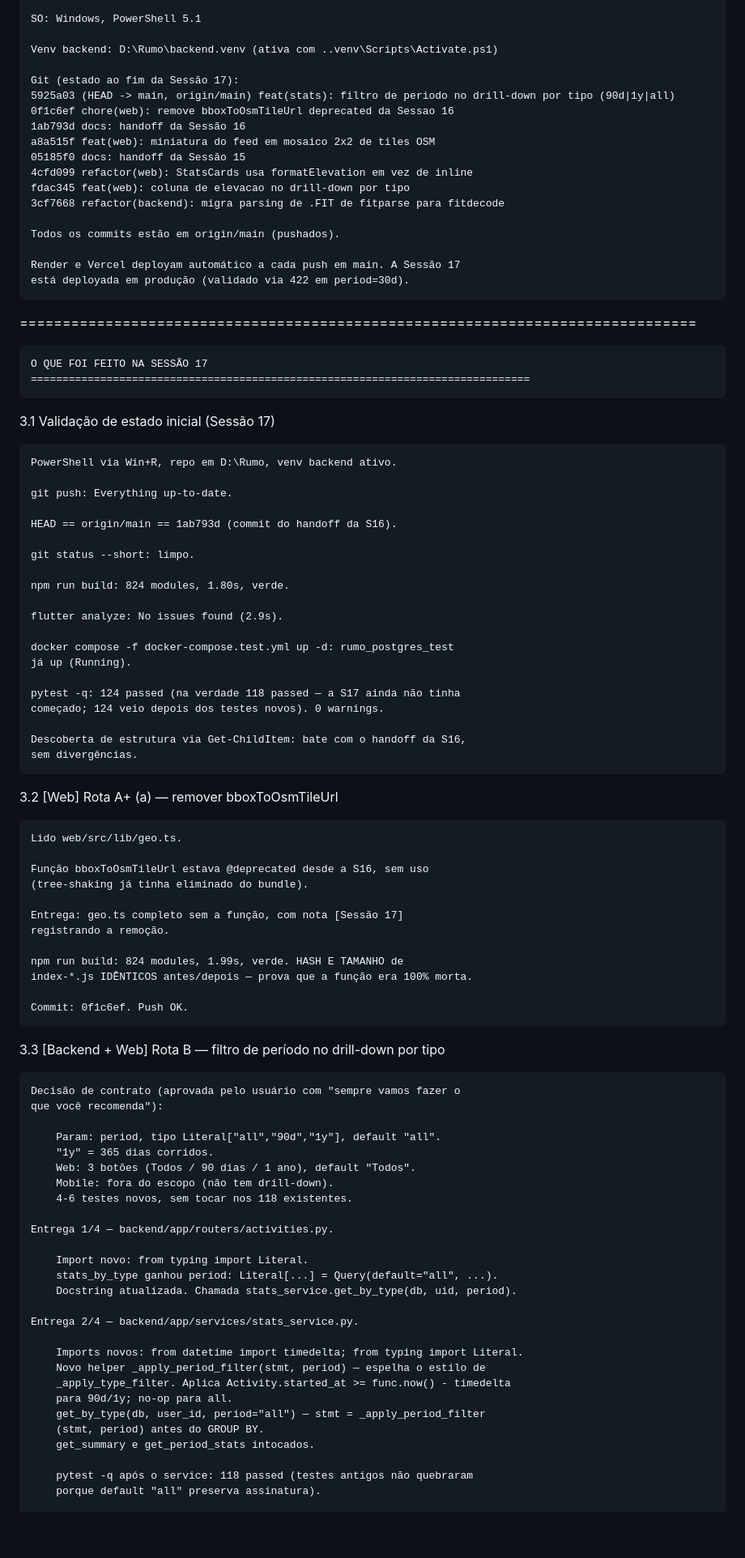
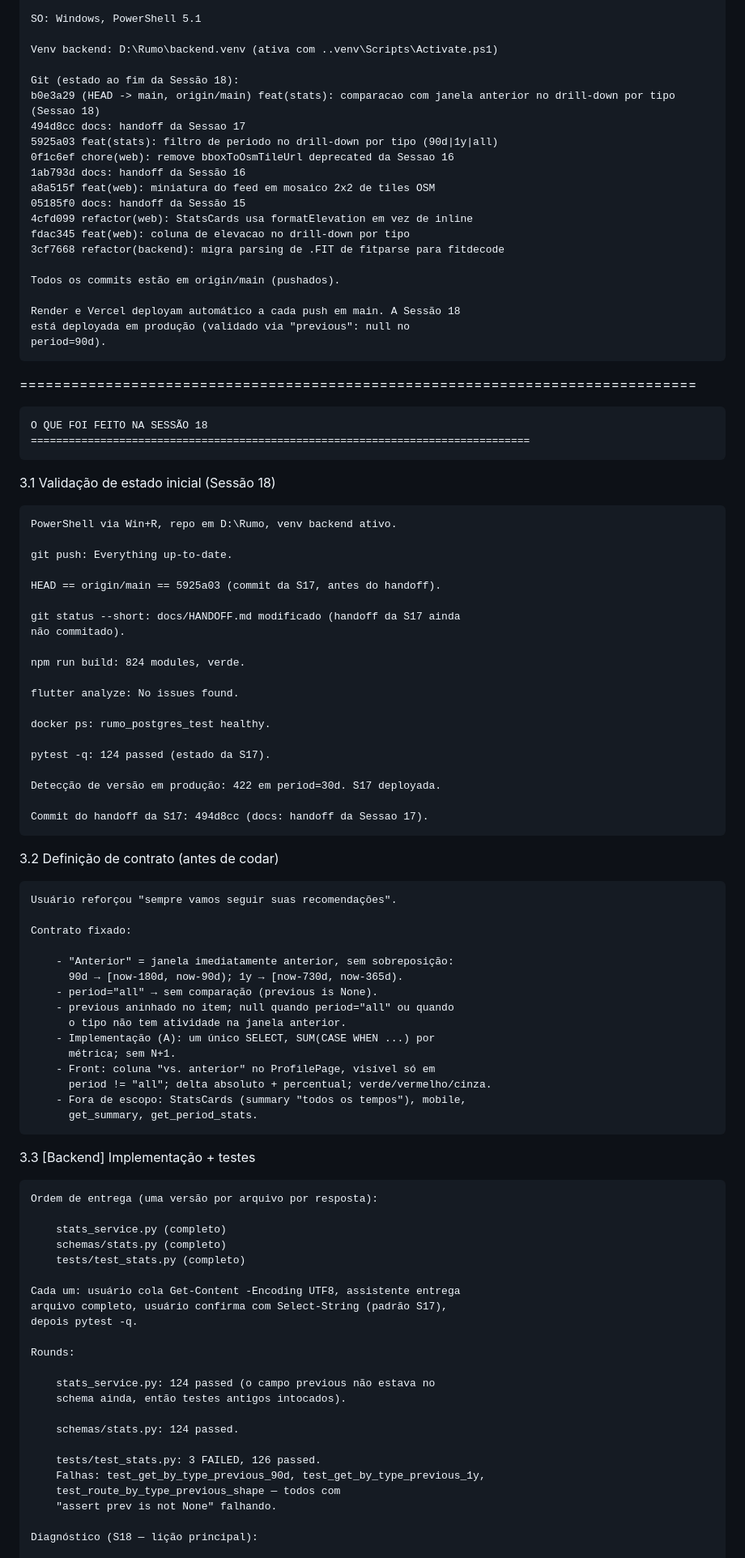
Before and after one commit to mmnc12/rumo, a Markdown page: docs/HANDOFF.md, the part around one of its changes. Shown at 81% size. Rendered like a GitHub page; blank space fills up the shorter version.

Commit message:
docs: handoff da Sessao 18

```diff
--- a/docs/HANDOFF.md
+++ b/docs/HANDOFF.md
@@ -399,8 +422,10 @@ ACORDOS DE TRABALHO (válidos em todas as sessões)
 
     Venv backend: D:\Rumo\backend.venv (ativa com ..venv\Scripts\Activate.ps1)
 
-    Git (estado ao fim da Sessão 17):
-    5925a03 (HEAD -> main, origin/main) feat(stats): filtro de periodo no drill-down por tipo (90d|1y|all)
+    Git (estado ao fim da Sessão 18):
+    b0e3a29 (HEAD -> main, origin/main) feat(stats): comparacao com janela anterior no drill-down por tipo (Sessao 18)
+    494d8cc docs: handoff da Sessao 17
+    5925a03 feat(stats): filtro de periodo no drill-down por tipo (90d|1y|all)
     0f1c6ef chore(web): remove bboxToOsmTileUrl deprecated da Sessao 16
     1ab793d docs: handoff da Sessão 16
     a8a515f feat(web): miniatura do feed em mosaico 2x2 de tiles OSM
@@ -411,79 +436,79 @@ ACORDOS DE TRABALHO (válidos em todas as sessões)
 
     Todos os commits estão em origin/main (pushados).
 
-    Render e Vercel deployam automático a cada push em main. A Sessão 17
-    está deployada em produção (validado via 422 em period=30d).
+    Render e Vercel deployam automático a cada push em main. A Sessão 18
+    está deployada em produção (validado via "previous": null no
+    period=90d).
 
 ===============================================================================
 
-    O QUE FOI FEITO NA SESSÃO 17
+    O QUE FOI FEITO NA SESSÃO 18
     ===============================================================================
 
-3.1 Validação de estado inicial (Sessão 17)
+3.1 Validação de estado inicial (Sessão 18)
 
     PowerShell via Win+R, repo em D:\Rumo, venv backend ativo.
 
     git push: Everything up-to-date.
 
-    HEAD == origin/main == 1ab793d (commit do handoff da S16).
+    HEAD == origin/main == 5925a03 (commit da S17, antes do handoff).
 
-    git status --short: limpo.
+    git status --short: docs/HANDOFF.md modificado (handoff da S17 ainda
+    não commitado).
 
-    npm run build: 824 modules, 1.80s, verde.
+    npm run build: 824 modules, verde.
 
-    flutter analyze: No issues found (2.9s).
+    flutter analyze: No issues found.
 
-    docker compose -f docker-compose.test.yml up -d: rumo_postgres_test
-    já up (Running).
+    docker ps: rumo_postgres_test healthy.
 
-    pytest -q: 124 passed (na verdade 118 passed — a S17 ainda não tinha
-    começado; 124 veio depois dos testes novos). 0 warnings.
+    pytest -q: 124 passed (estado da S17).
 
-    Descoberta de estrutura via Get-ChildItem: bate com o handoff da S16,
-    sem divergências.
+    Detecção de versão em produção: 422 em period=30d. S17 deployada.
 
-3.2 [Web] Rota A+ (a) — remover bboxToOsmTileUrl
+    Commit do handoff da S17: 494d8cc (docs: handoff da Sessao 17).
 
-    Lido web/src/lib/geo.ts.
+3.2 Definição de contrato (antes de codar)
 
-    Função bboxToOsmTileUrl estava @deprecated desde a S16, sem uso
-    (tree-shaking já tinha eliminado do bundle).
+    Usuário reforçou "sempre vamos seguir suas recomendações".
 
-    Entrega: geo.ts completo sem a função, com nota [Sessão 17]
-    registrando a remoção.
+    Contrato fixado:
 
-    npm run build: 824 modules, 1.99s, verde. HASH E TAMANHO de
-    index-*.js IDÊNTICOS antes/depois — prova que a função era 100% morta.
+        - "Anterior" = janela imediatamente anterior, sem sobreposição:
+          90d → [now-180d, now-90d); 1y → [now-730d, now-365d).
+        - period="all" → sem comparação (previous is None).
+        - previous aninhado no item; null quando period="all" ou quando
+          o tipo não tem atividade na janela anterior.
+        - Implementação (A): um único SELECT, SUM(CASE WHEN ...) por
+          métrica; sem N+1.
+        - Front: coluna "vs. anterior" no ProfilePage, visível só em
+          period != "all"; delta absoluto + percentual; verde/vermelho/cinza.
+        - Fora de escopo: StatsCards (summary "todos os tempos"), mobile,
+          get_summary, get_period_stats.
 
-    Commit: 0f1c6ef. Push OK.
+3.3 [Backend] Implementação + testes
 
-3.3 [Backend + Web] Rota B — filtro de período no drill-down por tipo
+    Ordem de entrega (uma versão por arquivo por resposta):
 
-    Decisão de contrato (aprovada pelo usuário com "sempre vamos fazer o
-    que você recomenda"):
+        stats_service.py (completo)
+        schemas/stats.py (completo)
+        tests/test_stats.py (completo)
 
-        Param: period, tipo Literal["all","90d","1y"], default "all".
-        "1y" = 365 dias corridos.
-        Web: 3 botões (Todos / 90 dias / 1 ano), default "Todos".
-        Mobile: fora do escopo (não tem drill-down).
-        4-6 testes novos, sem tocar nos 118 existentes.
+    Cada um: usuário cola Get-Content -Encoding UTF8, assistente entrega
+    arquivo completo, usuário confirma com Select-String (padrão S17),
+    depois pytest -q.
 
-    Entrega 1/4 — backend/app/routers/activities.py.
+    Rounds:
 
-        Import novo: from typing import Literal.
-        stats_by_type ganhou period: Literal[...] = Query(default="all", ...).
-        Docstring atualizada. Chamada stats_service.get_by_type(db, uid, period).
+        stats_service.py: 124 passed (o campo previous não estava no
+        schema ainda, então testes antigos intocados).
 
-    Entrega 2/4 — backend/app/services/stats_service.py.
+        schemas/stats.py: 124 passed.
 
-        Imports novos: from datetime import timedelta; from typing import Literal.
-        Novo helper _apply_period_filter(stmt, period) — espelha o estilo de
-        _apply_type_filter. Aplica Activity.started_at >= func.now() - timedelta
-        para 90d/1y; no-op para all.
-        get_by_type(db, user_id, period="all") — stmt = _apply_period_filter
-        (stmt, period) antes do GROUP BY.
-        get_summary e get_period_stats intocados.
+        tests/test_stats.py: 3 FAILED, 126 passed.
+        Falhas: test_get_by_type_previous_90d, test_get_by_type_previous_1y,
+        test_route_by_type_previous_shape — todos com
+        "assert prev is not None" falhando.
 
-        pytest -q após o service: 118 passed (testes antigos não quebraram
-        porque default "all" preserva assinatura).
+    Diagnóstico (S18 — lição principal):
 
```
Also changed, not shown: other parts of docs/HANDOFF.md (+296 -250 lines).
